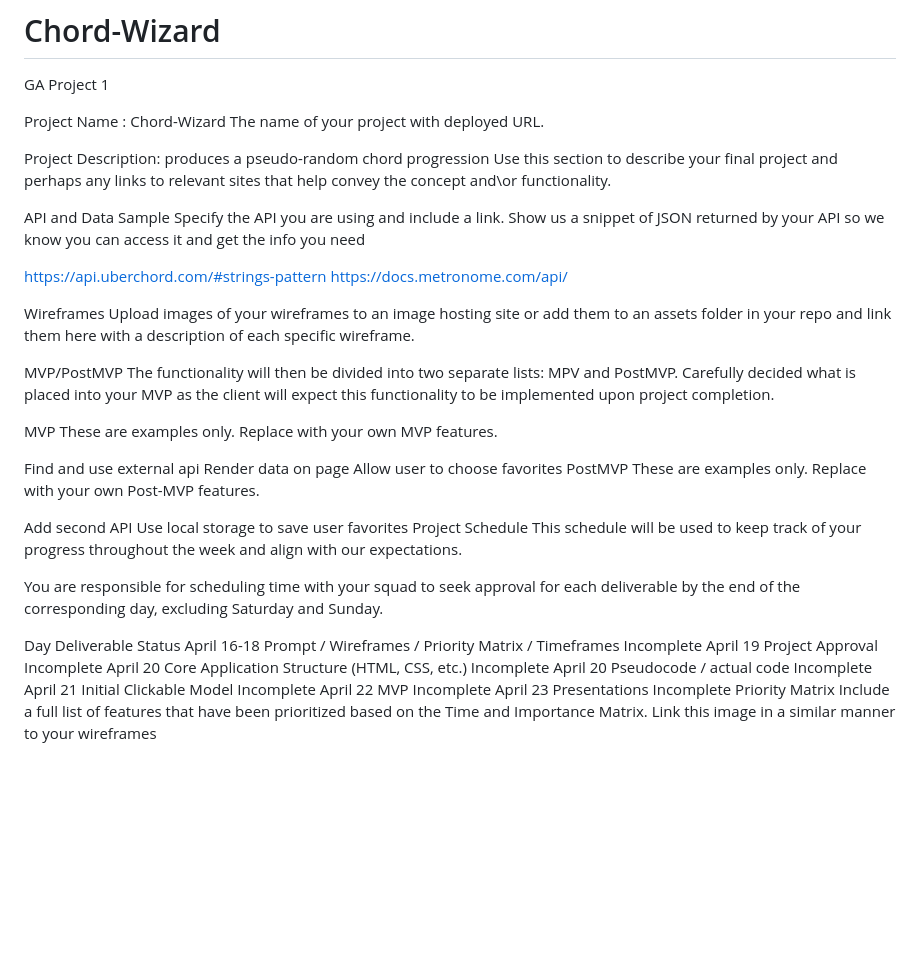
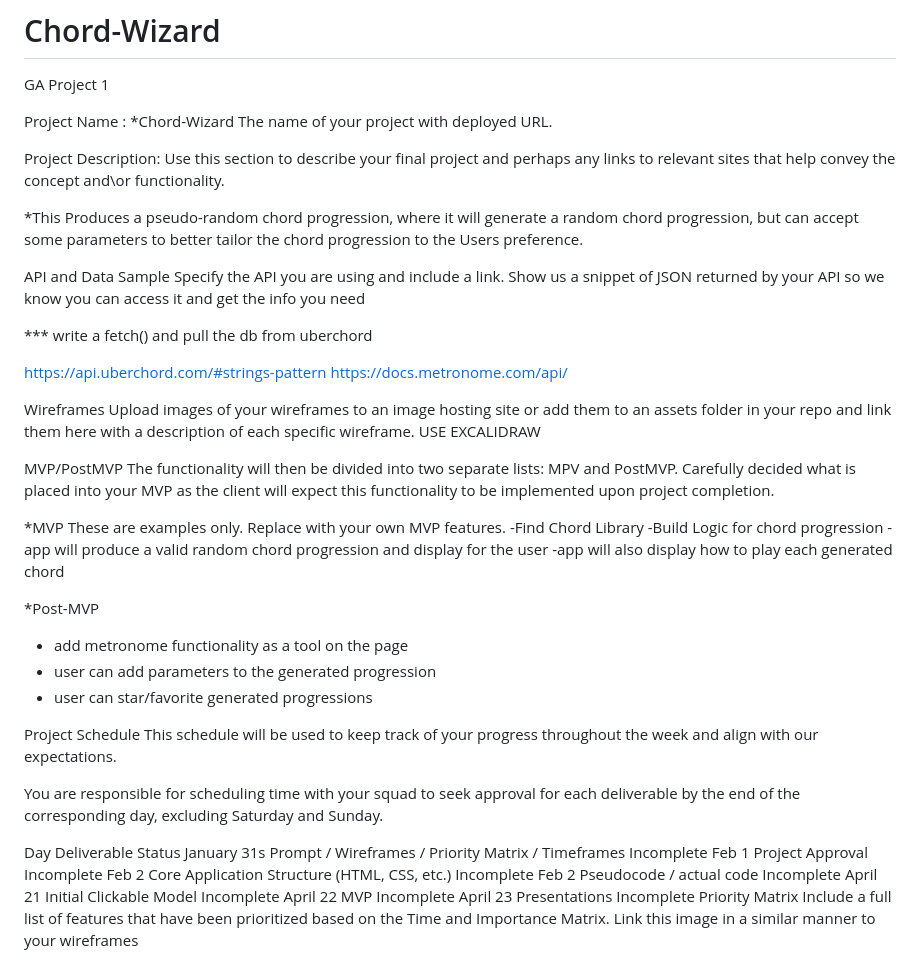
Before and after one commit to Palealmond/Chord-Wizard, a Markdown page: README.md, the part around the change. Drawn GitHub-style; blank space fills up the shorter version.

```diff
--- a/README.md
+++ b/README.md
@@ -1,14 +1,18 @@
 # Chord-Wizard
 GA Project 1
 
-Project Name : Chord-Wizard
+Project Name : *Chord-Wizard
 The name of your project with deployed URL.
 
-Project Description: produces a pseudo-random chord progression
+Project Description:
  Use this section to describe your final project and perhaps any links to relevant sites that help convey the concept and\or functionality.
+
+*This Produces a pseudo-random chord progression, where it will generate a random chord progression, but can accept some parameters to better tailor the chord progression to the Users preference.
 
 API and Data Sample
 Specify the API you are using and include a link. Show us a snippet of JSON returned by your API so we know you can access it and get the info you need
+
+*** write a fetch() and pull the db from uberchord
 
 https://api.uberchord.com/#strings-pattern
 https://docs.metronome.com/api/
@@ -16,31 +20,34 @@ https://docs.metronome.com/api/
 
 Wireframes
 Upload images of your wireframes to an image hosting site or add them to an assets folder in your repo and link them here with a description of each specific wireframe.
+USE EXCALIDRAW
 
 MVP/PostMVP
 The functionality will then be divided into two separate lists: MPV and PostMVP. Carefully decided what is placed into your MVP as the client will expect this functionality to be implemented upon project completion.
 
-MVP
+*MVP
 These are examples only. Replace with your own MVP features.
+-Find Chord Library
+-Build Logic for chord progression
+-app will produce a valid random chord progression and display for the user
+-app will also display how to play each generated chord
 
-Find and use external api
-Render data on page
-Allow user to choose favorites
-PostMVP
-These are examples only. Replace with your own Post-MVP features.
+*Post-MVP
+- add metronome functionality as a tool on the page
+- user can add parameters to the generated progression
+- user can star/favorite generated progressions
 
-Add second API
-Use local storage to save user favorites
+
 Project Schedule
 This schedule will be used to keep track of your progress throughout the week and align with our expectations.
 
 You are responsible for scheduling time with your squad to seek approval for each deliverable by the end of the corresponding day, excluding Saturday and Sunday.
 
 Day	Deliverable	Status
-April 16-18	Prompt / Wireframes / Priority Matrix / Timeframes	Incomplete
-April 19	Project Approval	Incomplete
-April 20	Core Application Structure (HTML, CSS, etc.)	Incomplete
-April 20	Pseudocode / actual code	Incomplete
+January 31s	Prompt / Wireframes / Priority Matrix / Timeframes	Incomplete
+Feb 1		Project Approval	Incomplete
+Feb 2		Core Application Structure (HTML, CSS, etc.)	Incomplete
+Feb 2		Pseudocode / actual code	Incomplete
 April 21	Initial Clickable Model	Incomplete
 April 22	MVP	Incomplete
 April 23	Presentations	Incomplete
```
